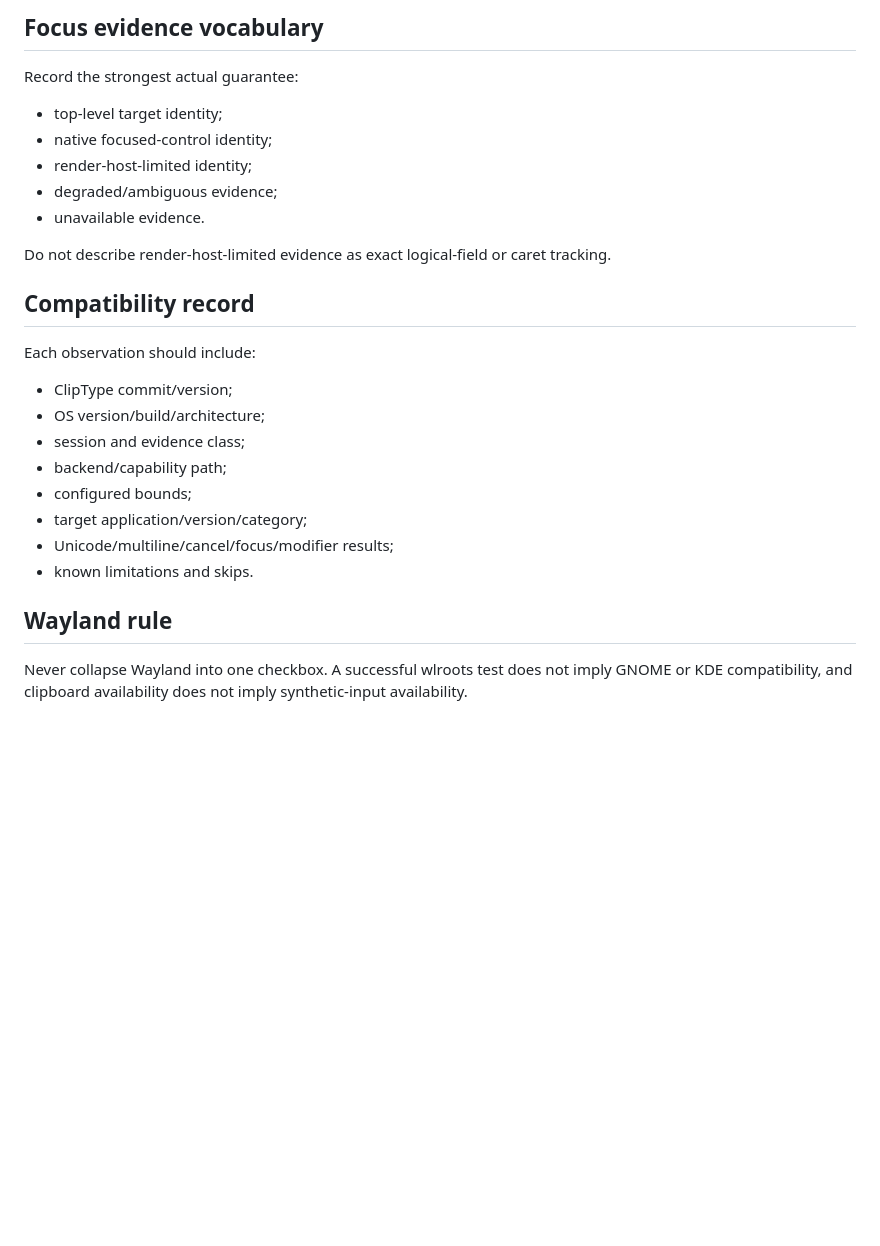
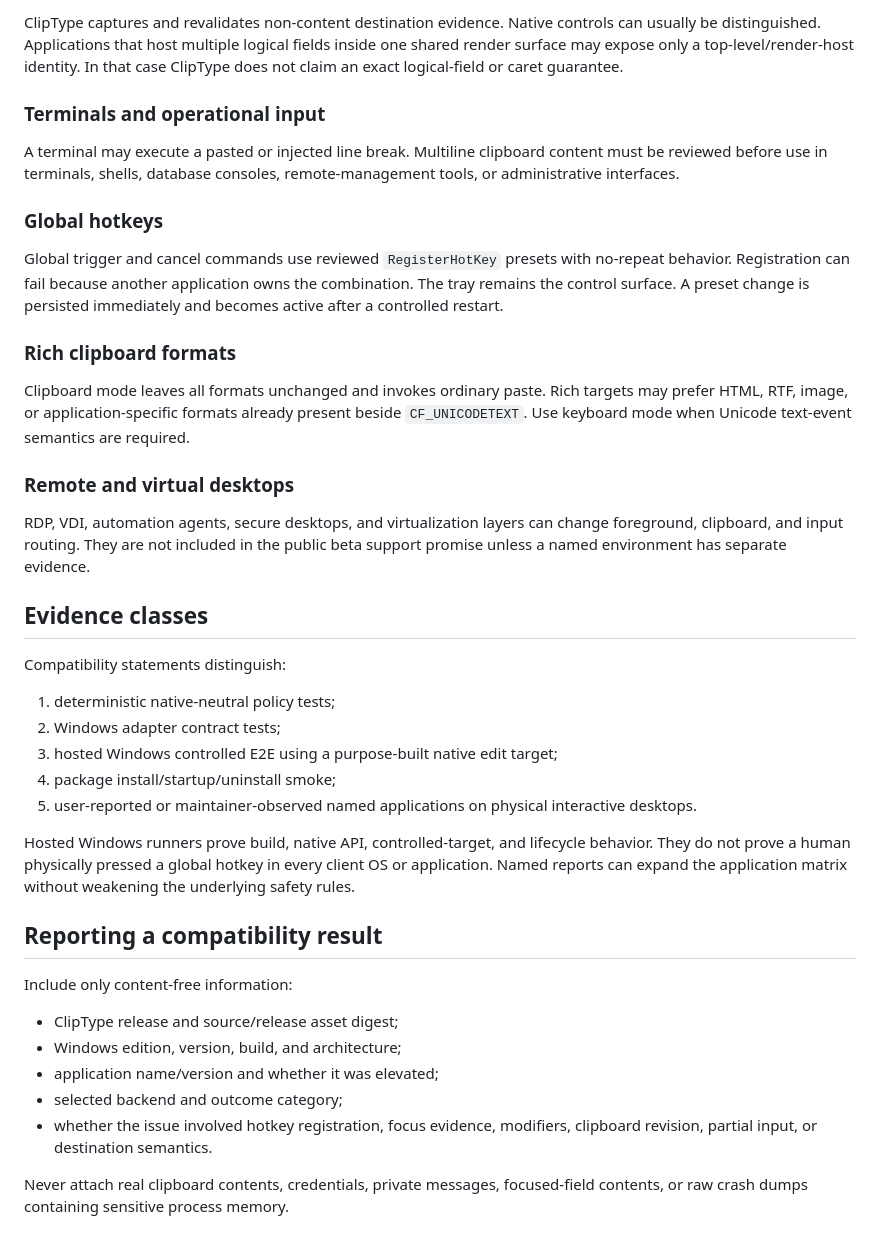
Before and after one commit to yhan-sun/ClipType, a Markdown page: docs/COMPATIBILITY.md, the part around one of its changes. Rendered like a GitHub page; blank space fills up the shorter version.

```diff
--- a/docs/COMPATIBILITY.md
+++ b/docs/COMPATIBILITY.md
@@ -66,29 +47,42 @@ Specific applications become named support claims only after repeatable controll
 
-## Focus evidence vocabulary
+ClipType captures and revalidates non-content destination evidence. Native controls can usually be distinguished. Applications that host multiple logical fields inside one shared render surface may expose only a top-level/render-host identity. In that case ClipType does not claim an exact logical-field or caret guarantee.
 
-Record the strongest actual guarantee:
+### Terminals and operational input
 
-- top-level target identity;
-- native focused-control identity;
-- render-host-limited identity;
-- degraded/ambiguous evidence;
-- unavailable evidence.
+A terminal may execute a pasted or injected line break. Multiline clipboard content must be reviewed before use in terminals, shells, database consoles, remote-management tools, or administrative interfaces.
 
-Do not describe render-host-limited evidence as exact logical-field or caret tracking.
+### Global hotkeys
 
-## Compatibility record
+Global trigger and cancel commands use reviewed `RegisterHotKey` presets with no-repeat behavior. Registration can fail because another application owns the combination. The tray remains the control surface. A preset change is persisted immediately and becomes active after a controlled restart.
 
-Each observation should include:
+### Rich clipboard formats
 
-- ClipType commit/version;
-- OS version/build/architecture;
-- session and evidence class;
-- backend/capability path;
-- configured bounds;
-- target application/version/category;
-- Unicode/multiline/cancel/focus/modifier results;
-- known limitations and skips.
+Clipboard mode leaves all formats unchanged and invokes ordinary paste. Rich targets may prefer HTML, RTF, image, or application-specific formats already present beside `CF_UNICODETEXT`. Use keyboard mode when Unicode text-event semantics are required.
 
-## Wayland rule
+### Remote and virtual desktops
 
-Never collapse Wayland into one checkbox. A successful wlroots test does not imply GNOME or KDE compatibility, and clipboard availability does not imply synthetic-input availability.
+RDP, VDI, automation agents, secure desktops, and virtualization layers can change foreground, clipboard, and input routing. They are not included in the public beta support promise unless a named environment has separate evidence.
+
+## Evidence classes
+
+Compatibility statements distinguish:
+
+1. deterministic native-neutral policy tests;
+2. Windows adapter contract tests;
+3. hosted Windows controlled E2E using a purpose-built native edit target;
+4. package install/startup/uninstall smoke;
+5. user-reported or maintainer-observed named applications on physical interactive desktops.
+
+Hosted Windows runners prove build, native API, controlled-target, and lifecycle behavior. They do not prove a human physically pressed a global hotkey in every client OS or application. Named reports can expand the application matrix without weakening the underlying safety rules.
+
+## Reporting a compatibility result
+
+Include only content-free information:
+
+- ClipType release and source/release asset digest;
+- Windows edition, version, build, and architecture;
+- application name/version and whether it was elevated;
+- selected backend and outcome category;
+- whether the issue involved hotkey registration, focus evidence, modifiers, clipboard revision, partial input, or destination semantics.
+
+Never attach real clipboard contents, credentials, private messages, focused-field contents, or raw crash dumps containing sensitive process memory.
```
Also changed, not shown: other parts of docs/COMPATIBILITY.md (+30 -49 lines).
